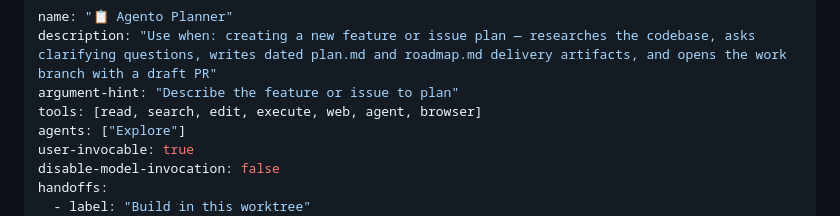
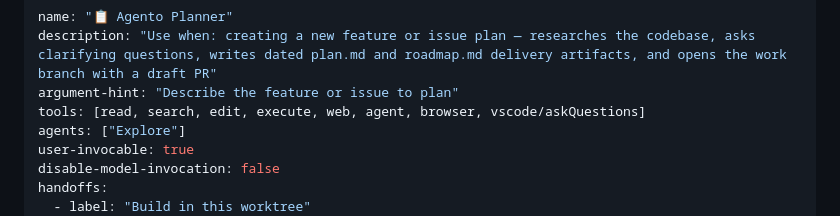
Before and after one commit to david-perry-software/agento, a Markdown page: .github/agents/delivery-planner.agent.md, the part around the change. Rendered like a GitHub page.

Commit message:
fix(agents): give the Planner and Architect the vscode/askQuestions tool (#90) [2.1]

```diff
--- a/.github/agents/delivery-planner.agent.md
+++ b/.github/agents/delivery-planner.agent.md
@@ -2,7 +2,7 @@
 name: "📋 Agento Planner"
 description: "Use when: creating a new feature or issue plan — researches the codebase, asks clarifying questions, writes dated plan.md and roadmap.md delivery artifacts, and opens the work branch with a draft PR"
 argument-hint: "Describe the feature or issue to plan"
-tools: [read, search, edit, execute, web, agent, browser]
+tools: [read, search, edit, execute, web, agent, browser, vscode/askQuestions]
 agents: ["Explore"]
 user-invocable: true
 disable-model-invocation: false
```
Also changed, not shown: .github/agents/initiative-architect.agent.md (+1 -1 lines).
